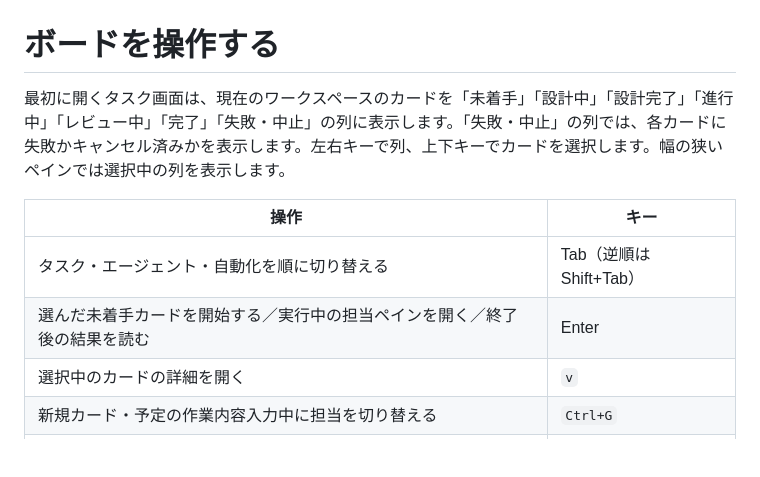
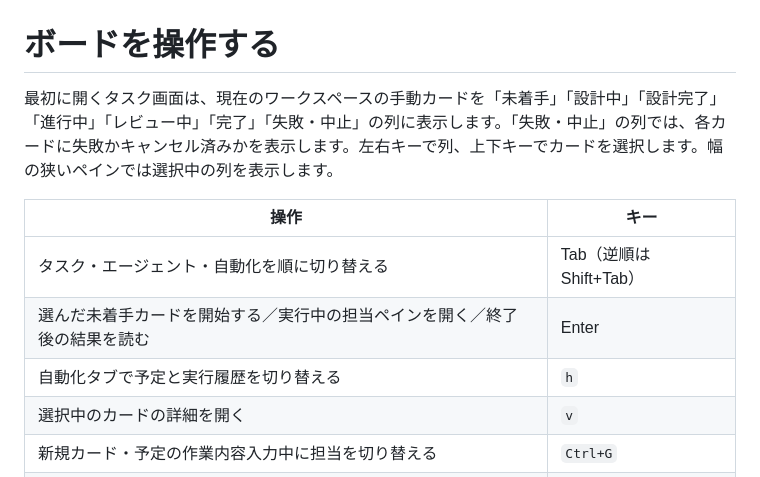
Before and after one commit to Wataru-Toriumi/herdr-factory-board, a Markdown page: docs/board.md, the part around the change. Drawn GitHub-style; blank space fills up the shorter version.

```diff
--- a/docs/board.md
+++ b/docs/board.md
@@ -1,11 +1,12 @@
 # ボードを操作する
 
-最初に開くタスク画面は、現在のワークスペースのカードを「未着手」「設計中」「設計完了」「進行中」「レビュー中」「完了」「失敗・中止」の列に表示します。「失敗・中止」の列では、各カードに失敗かキャンセル済みかを表示します。左右キーで列、上下キーでカードを選択します。幅の狭いペインでは選択中の列を表示します。
+最初に開くタスク画面は、現在のワークスペースの手動カードを「未着手」「設計中」「設計完了」「進行中」「レビュー中」「完了」「失敗・中止」の列に表示します。「失敗・中止」の列では、各カードに失敗かキャンセル済みかを表示します。左右キーで列、上下キーでカードを選択します。幅の狭いペインでは選択中の列を表示します。
 
 | 操作 | キー |
 | --- | --- |
 | タスク・エージェント・自動化を順に切り替える | Tab（逆順は Shift+Tab） |
 | 選んだ未着手カードを開始する／実行中の担当ペインを開く／終了後の結果を読む | Enter |
+| 自動化タブで予定と実行履歴を切り替える | `h` |
 | 選択中のカードの詳細を開く | `v` |
 | 新規カード・予定の作業内容入力中に担当を切り替える | `Ctrl+G` |
 | 未着手の手動カード・自動化の予定の詳細で担当を切り替える | `g` |
```
Also changed, not shown: README.md (+2 -2 lines), docs/automation.md (+10 -2 lines), docs/images/automation-history.png (added), docs/images/task-board.png, 14 other files.
